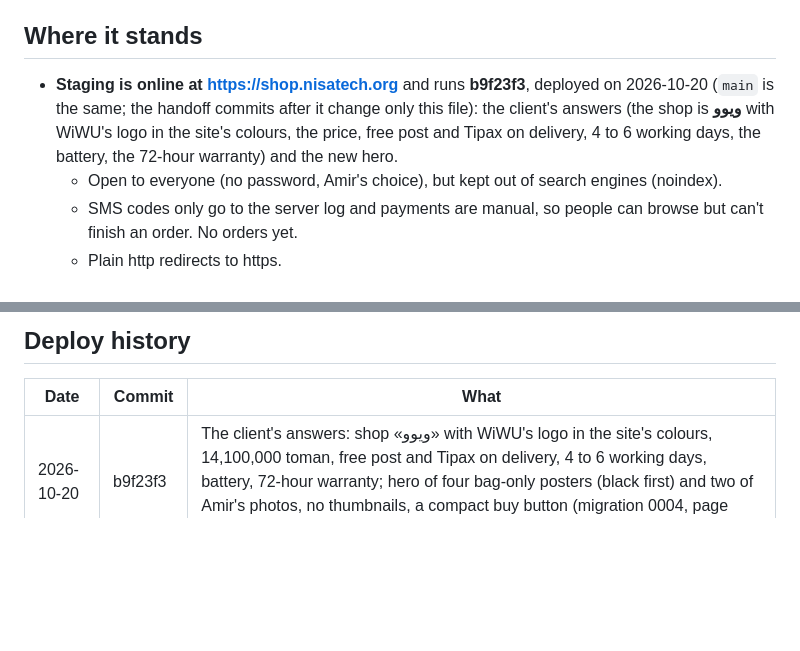
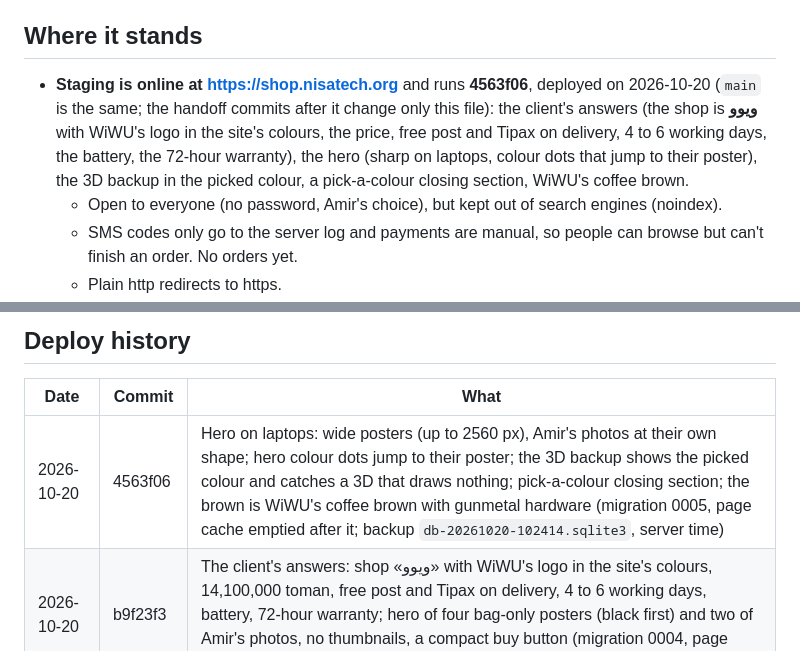
Before and after one commit to Amirjaz/wiwu, a Markdown page: HANDOFF.md, 2 parts joined by grey strips. GitHub-like rendering; blank space fills up the shorter version.

Commit message:
Handoff: staging redeployed (4563f06)

```diff
--- a/HANDOFF.md
+++ b/HANDOFF.md
@@ -8,10 +8,11 @@ This page is the short version, plus what isn't written down anywhere else.
 
 ## Where it stands
 
-- **Staging is online at https://shop.nisatech.org** and runs **b9f23f3**, deployed on 2026-10-20 (`main`
+- **Staging is online at https://shop.nisatech.org** and runs **4563f06**, deployed on 2026-10-20 (`main`
   is the same; the handoff commits after it change only this file): the client's answers (the shop is
   **ویوو** with WiWU's logo in the site's colours, the price, free post and Tipax on delivery, 4 to 6
-  working days, the battery, the 72-hour warranty) and the new hero.
+  working days, the battery, the 72-hour warranty), the hero (sharp on laptops, colour dots that jump to
+  their poster), the 3D backup in the picked colour, a pick-a-colour closing section, WiWU's coffee brown.
   - Open to everyone (no password, Amir's choice), but kept out of search engines (noindex).
   - SMS codes only go to the server log and payments are manual, so people can browse but can't finish
     an order. No orders yet.
@@ -330,6 +331,7 @@ ask him about tripling them. NISA-74 is another project's (Finance).
 
 | Date | Commit | What |
 | --- | --- | --- |
+| 2026-10-20 | 4563f06 | Hero on laptops: wide posters (up to 2560 px), Amir's photos at their own shape; hero colour dots jump to their poster; the 3D backup shows the picked colour and catches a 3D that draws nothing; pick-a-colour closing section; the brown is WiWU's coffee brown with gunmetal hardware (migration 0005, page cache emptied after it; backup `db-20261020-102414.sqlite3`, server time) |
 | 2026-10-20 | b9f23f3 | The client's answers: shop «ویوو» with WiWU's logo in the site's colours, 14,100,000 toman, free post and Tipax on delivery, 4 to 6 working days, battery, 72-hour warranty; hero of four bag-only posters (black first) and two of Amir's photos, no thumbnails, a compact buy button (migration 0004, page cache emptied after it; backup `db-20261020-092929.sqlite3`, server time) |
 | 2026-10-19 | f04fddb | WiWU's logo on the 3D bag's plate (emblem and name), pin 1 beside it, new models `?v=bccdb021` / `?v=9b666061` (no migration; backup `db-20261019-094240.sqlite3`, server time) |
 | 2026-10-19 | ebc1158 | WiWU name, three colours, recoloured and taut 3D bag, studio photos, `?v=` addresses (migration 0003; backup `db-20261018-205907.sqlite3`, server time) |
```
